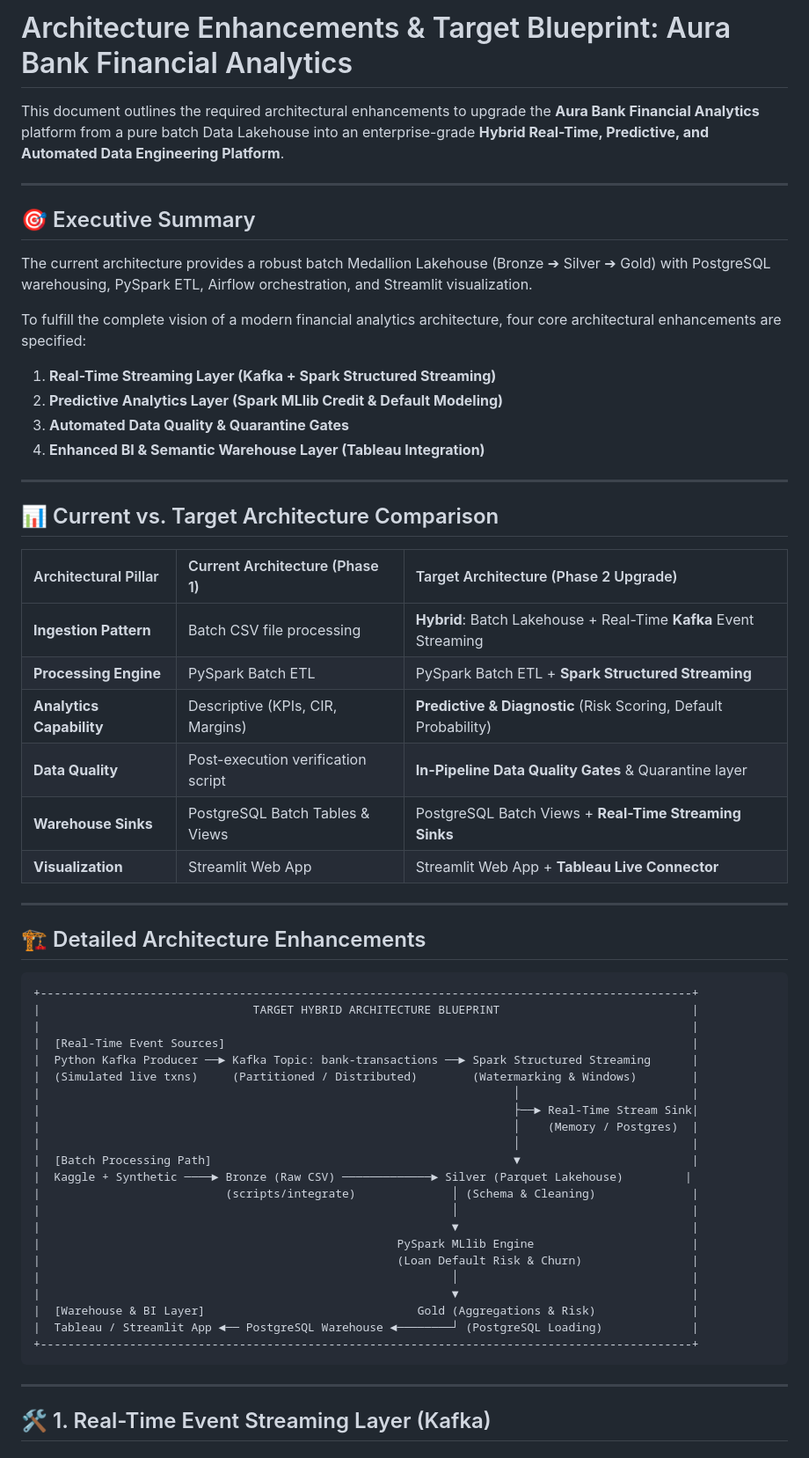
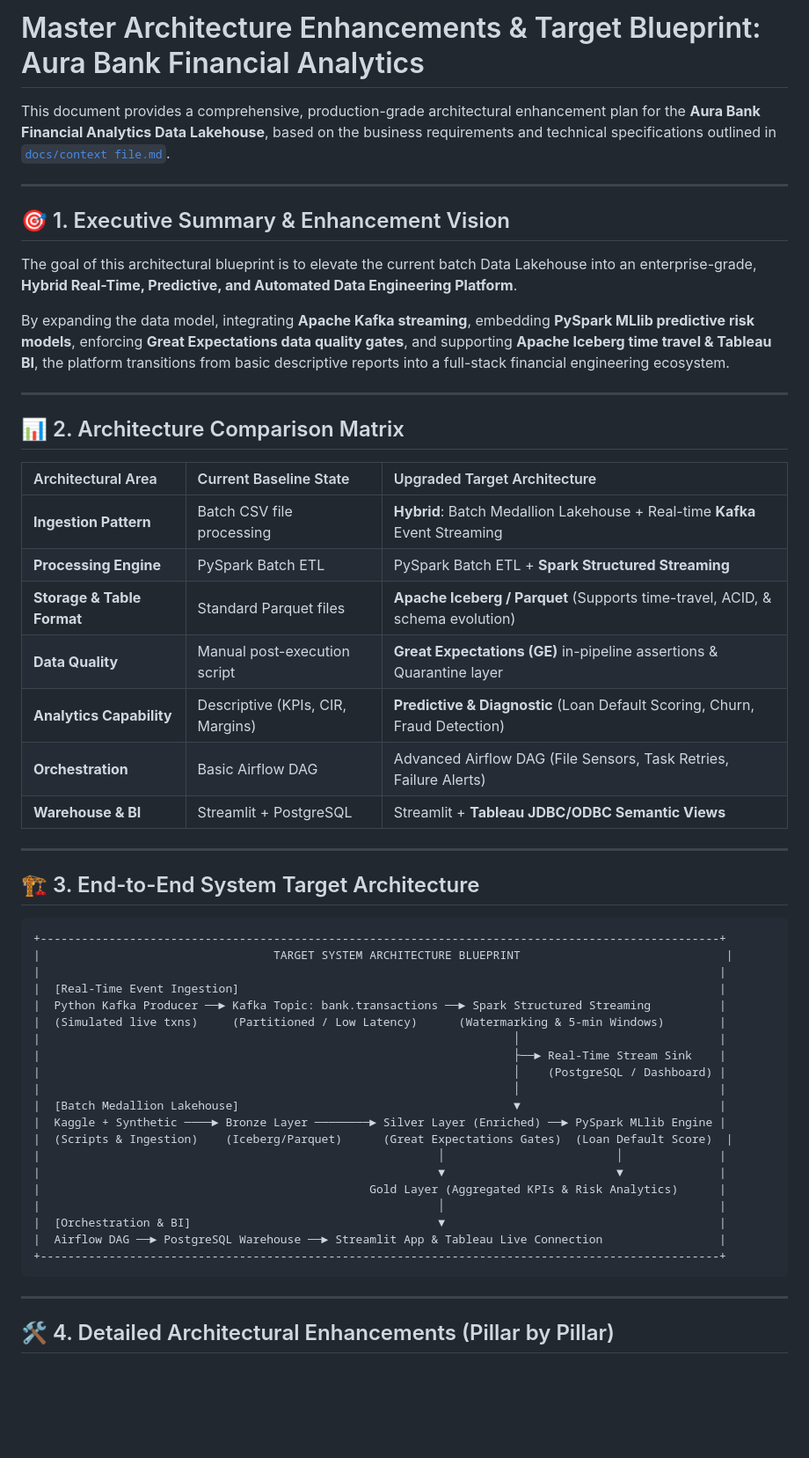
Before and after one commit to mathurkartik/Bank-Transaction, a Markdown page: docs/architecture_enhancements.md, the part around one of its changes. Shown at 88% size. Rendered like a GitHub page; blank space fills up the shorter version.

````diff
--- a/docs/architecture_enhancements.md
+++ b/docs/architecture_enhancements.md
@@ -1,62 +1,57 @@
-# Architecture Enhancements & Target Blueprint: Aura Bank Financial Analytics
+# Master Architecture Enhancements & Target Blueprint: Aura Bank Financial Analytics
 
-This document outlines the required architectural enhancements to upgrade the **Aura Bank Financial Analytics** platform from a pure batch Data Lakehouse into an enterprise-grade **Hybrid Real-Time, Predictive, and Automated Data Engineering Platform**.
+This document provides a comprehensive, production-grade architectural enhancement plan for the **Aura Bank Financial Analytics Data Lakehouse**, based on the business requirements and technical specifications outlined in [`docs/context file.md`](file:///c:/Users/KartikMathur/Desktop/Project/M5/docs/context%20file.md).
 
 ---
 
-## 🎯 Executive Summary
+## 🎯 1. Executive Summary & Enhancement Vision
 
-The current architecture provides a robust batch Medallion Lakehouse (Bronze ➔ Silver ➔ Gold) with PostgreSQL warehousing, PySpark ETL, Airflow orchestration, and Streamlit visualization.
+The goal of this architectural blueprint is to elevate the current batch Data Lakehouse into an enterprise-grade, **Hybrid Real-Time, Predictive, and Automated Data Engineering Platform**.
 
-To fulfill the complete vision of a modern financial analytics architecture, four core architectural enhancements are specified:
-1. **Real-Time Streaming Layer (Kafka + Spark Structured Streaming)**
-2. **Predictive Analytics Layer (Spark MLlib Credit & Default Modeling)**
-3. **Automated Data Quality & Quarantine Gates**
-4. **Enhanced BI & Semantic Warehouse Layer (Tableau Integration)**
+By expanding the data model, integrating **Apache Kafka streaming**, embedding **PySpark MLlib predictive risk models**, enforcing **Great Expectations data quality gates**, and supporting **Apache Iceberg time travel & Tableau BI**, the platform transitions from basic descriptive reports into a full-stack financial engineering ecosystem.
 
 ---
 
-## 📊 Current vs. Target Architecture Comparison
+## 📊 2. Architecture Comparison Matrix
 
-| Architectural Pillar | Current Architecture (Phase 1) | Target Architecture (Phase 2 Upgrade) |
+| Architectural Area | Current Baseline State | Upgraded Target Architecture |
 | :--- | :--- | :--- |
-| **Ingestion Pattern** | Batch CSV file processing | **Hybrid**: Batch Lakehouse + Real-Time **Kafka** Event Streaming |
+| **Ingestion Pattern** | Batch CSV file processing | **Hybrid**: Batch Medallion Lakehouse + Real-time **Kafka** Event Streaming |
 | **Processing Engine** | PySpark Batch ETL | PySpark Batch ETL + **Spark Structured Streaming** |
-| **Analytics Capability** | Descriptive (KPIs, CIR, Margins) | **Predictive & Diagnostic** (Risk Scoring, Default Probability) |
-| **Data Quality** | Post-execution verification script | **In-Pipeline Data Quality Gates** & Quarantine layer |
-| **Warehouse Sinks** | PostgreSQL Batch Tables & Views | PostgreSQL Batch Views + **Real-Time Streaming Sinks** |
-| **Visualization** | Streamlit Web App | Streamlit Web App + **Tableau Live Connector** |
+| **Storage & Table Format** | Standard Parquet files | **Apache Iceberg / Parquet** (Supports time-travel, ACID, & schema evolution) |
+| **Data Quality** | Manual post-execution script | **Great Expectations (GE)** in-pipeline assertions & Quarantine layer |
+| **Analytics Capability** | Descriptive (KPIs, CIR, Margins) | **Predictive & Diagnostic** (Loan Default Scoring, Churn, Fraud Detection) |
+| **Orchestration** | Basic Airflow DAG | Advanced Airflow DAG (File Sensors, Task Retries, Failure Alerts) |
+| **Warehouse & BI** | Streamlit + PostgreSQL | Streamlit + **Tableau JDBC/ODBC Semantic Views** |
 
 ---
 
-## 🏗️ Detailed Architecture Enhancements
+## 🏗️ 3. End-to-End System Target Architecture
 
 ```
-+-----------------------------------------------------------------------------------------------+
-|                               TARGET HYBRID ARCHITECTURE BLUEPRINT                            |
-|                                                                                               |
-|  [Real-Time Event Sources]                                                                    |
-|  Python Kafka Producer ──► Kafka Topic: bank-transactions ──► Spark Structured Streaming      |
-|  (Simulated live txns)     (Partitioned / Distributed)        (Watermarking & Windows)        |
-|                                                                     │                         |
-|                                                                     ├──► Real-Time Stream Sink|
-|                                                                     │    (Memory / Postgres)  |
-|                                                                     │                         |
-|  [Batch Processing Path]                                            ▼                         |
-|  Kaggle + Synthetic ────► Bronze (Raw CSV) ─────────────► Silver (Parquet Lakehouse)         |
-|                           (scripts/integrate)              │ (Schema & Cleaning)              |
-|                                                            │                                  |
-|                                                            ▼                                  |
-|                                                    PySpark MLlib Engine                       |
-|                                                    (Loan Default Risk & Churn)                |
-|                                                            │                                  |
-|                                                            ▼                                  |
-|  [Warehouse & BI Layer]                               Gold (Aggregations & Risk)              |
-|  Tableau / Streamlit App ◄── PostgreSQL Warehouse ◄────────┘ (PostgreSQL Loading)             |
-+-----------------------------------------------------------------------------------------------+
++---------------------------------------------------------------------------------------------------+
+|                                  TARGET SYSTEM ARCHITECTURE BLUEPRINT                              |
+|                                                                                                   |
+|  [Real-Time Event Ingestion]                                                                      |
+|  Python Kafka Producer ──► Kafka Topic: bank.transactions ──► Spark Structured Streaming          |
+|  (Simulated live txns)     (Partitioned / Low Latency)      (Watermarking & 5-min Windows)        |
+|                                                                     │                             |
+|                                                                     ├──► Real-Time Stream Sink    |
+|                                                                     │    (PostgreSQL / Dashboard) |
+|                                                                     │                             |
+|  [Batch Medallion Lakehouse]                                        ▼                             |
+|  Kaggle + Synthetic ────► Bronze Layer ────────► Silver Layer (Enriched) ──► PySpark MLlib Engine |
+|  (Scripts & Ingestion)    (Iceberg/Parquet)      (Great Expectations Gates)  (Loan Default Score)  |
+|                                                          │                         │              |
+|                                                          ▼                         ▼              |
+|                                                Gold Layer (Aggregated KPIs & Risk Analytics)      |
+|                                                          │                                        |
+|  [Orchestration & BI]                                    ▼                                        |
+|  Airflow DAG ──► PostgreSQL Warehouse ──► Streamlit App & Tableau Live Connection                 |
++---------------------------------------------------------------------------------------------------+
 ```
 
 ---
 
-## 🛠️ 1. Real-Time Event Streaming Layer (Kafka)
+## 🛠️ 4. Detailed Architectural Enhancements (Pillar by Pillar)
 
````
Also changed, not shown: other parts of docs/architecture_enhancements.md (+65 -47 lines), docs/context file.md (added, +465 -0 lines).
